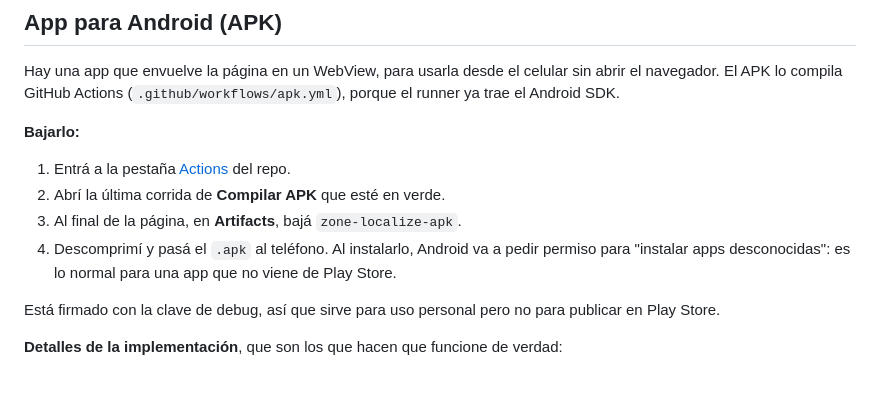
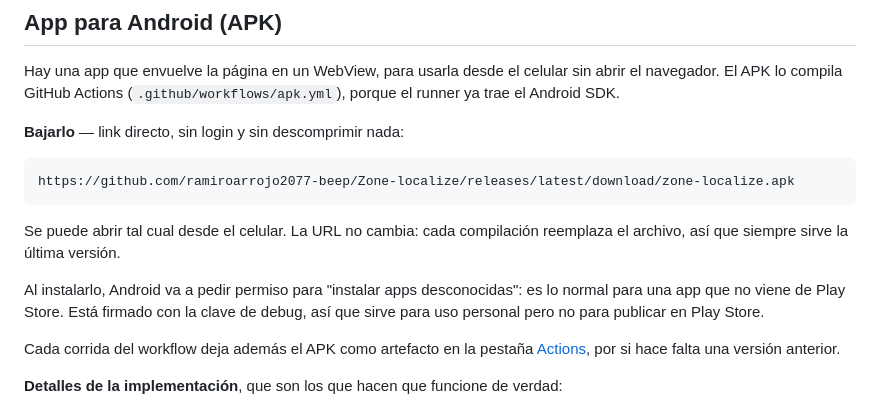
Before and after one commit to ramiroarrojo2077-beep/Zone-localize, a Markdown page: README.md, the part around the change. Drawn GitHub-style; blank space fills up the shorter version.

Commit message:
Poner el link directo del APK en el README
Reemplaza las instrucciones de bajar el artefacto de Actions, que exigían
login y descomprimir un zip.

Co-Authored-By: Claude Opus 5 <noreply@anthropic.com>
Claude-Session: https://claude.ai/code/session_01DEuAiocAXC82eeqowauJjm

````diff
--- a/README.md
+++ b/README.md
@@ -34,15 +34,22 @@ sigue funcionando con el GPS de los metadatos.
 Hay una app que envuelve la página en un WebView, para usarla desde el celular sin abrir el navegador.
 El APK lo compila GitHub Actions (`.github/workflows/apk.yml`), porque el runner ya trae el Android SDK.
 
-**Bajarlo:**
+**Bajarlo** — link directo, sin login y sin descomprimir nada:
 
-1. Entrá a la pestaña [Actions](https://github.com/ramiroarrojo2077-beep/Zone-localize/actions) del repo.
-2. Abrí la última corrida de **Compilar APK** que esté en verde.
-3. Al final de la página, en **Artifacts**, bajá `zone-localize-apk`.
-4. Descomprimí y pasá el `.apk` al teléfono. Al instalarlo, Android va a pedir permiso para
-   "instalar apps desconocidas": es lo normal para una app que no viene de Play Store.
+```
+https://github.com/ramiroarrojo2077-beep/Zone-localize/releases/latest/download/zone-localize.apk
+```
 
-Está firmado con la clave de debug, así que sirve para uso personal pero no para publicar en Play Store.
+Se puede abrir tal cual desde el celular. La URL no cambia: cada compilación reemplaza el archivo,
+así que siempre sirve la última versión.
+
+Al instalarlo, Android va a pedir permiso para "instalar apps desconocidas": es lo normal para una
+app que no viene de Play Store. Está firmado con la clave de debug, así que sirve para uso personal
+pero no para publicar en Play Store.
+
+Cada corrida del workflow deja además el APK como artefacto en la pestaña
+[Actions](https://github.com/ramiroarrojo2077-beep/Zone-localize/actions), por si hace falta una
+versión anterior.
 
 **Detalles de la implementación**, que son los que hacen que funcione de verdad:
 
````
